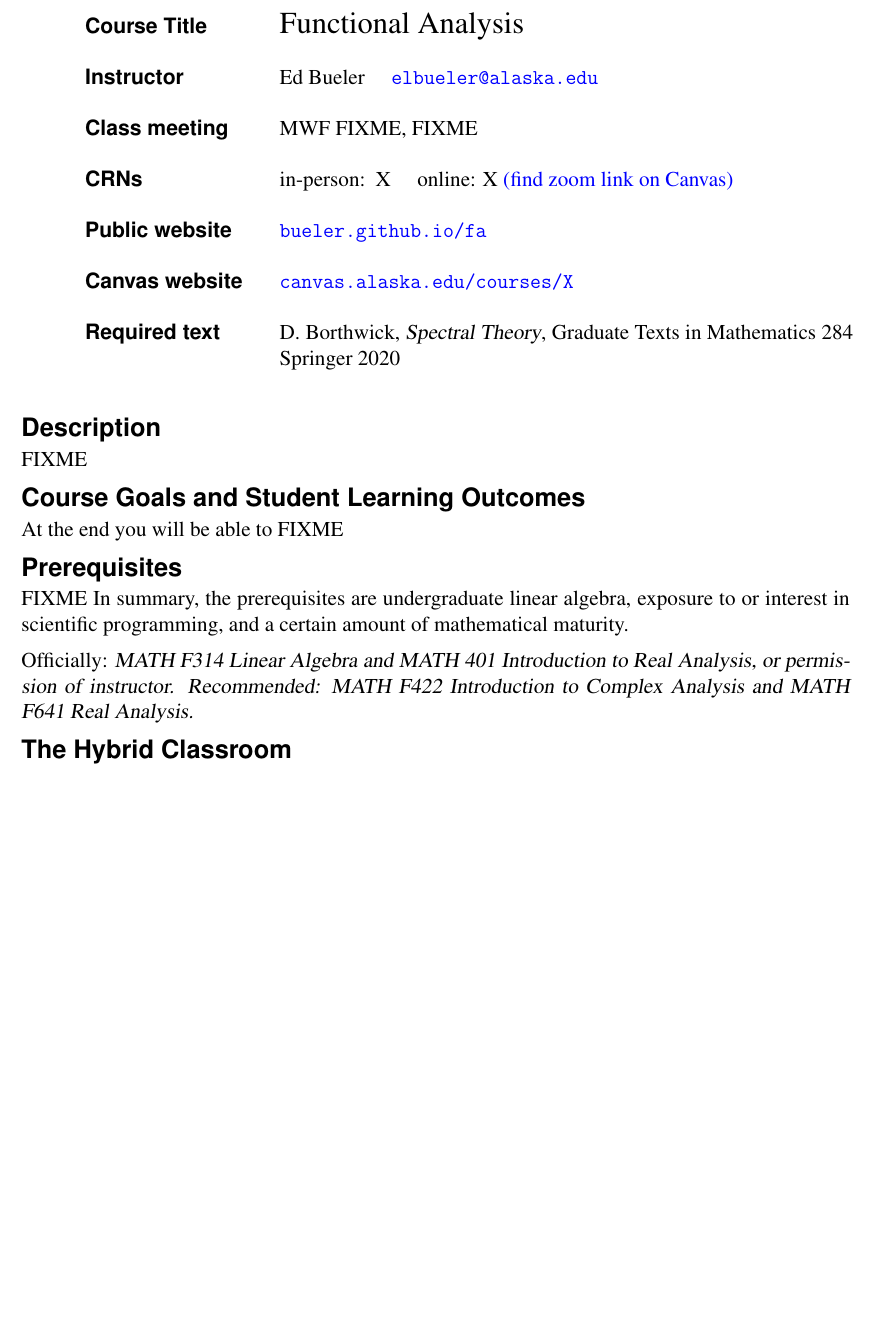
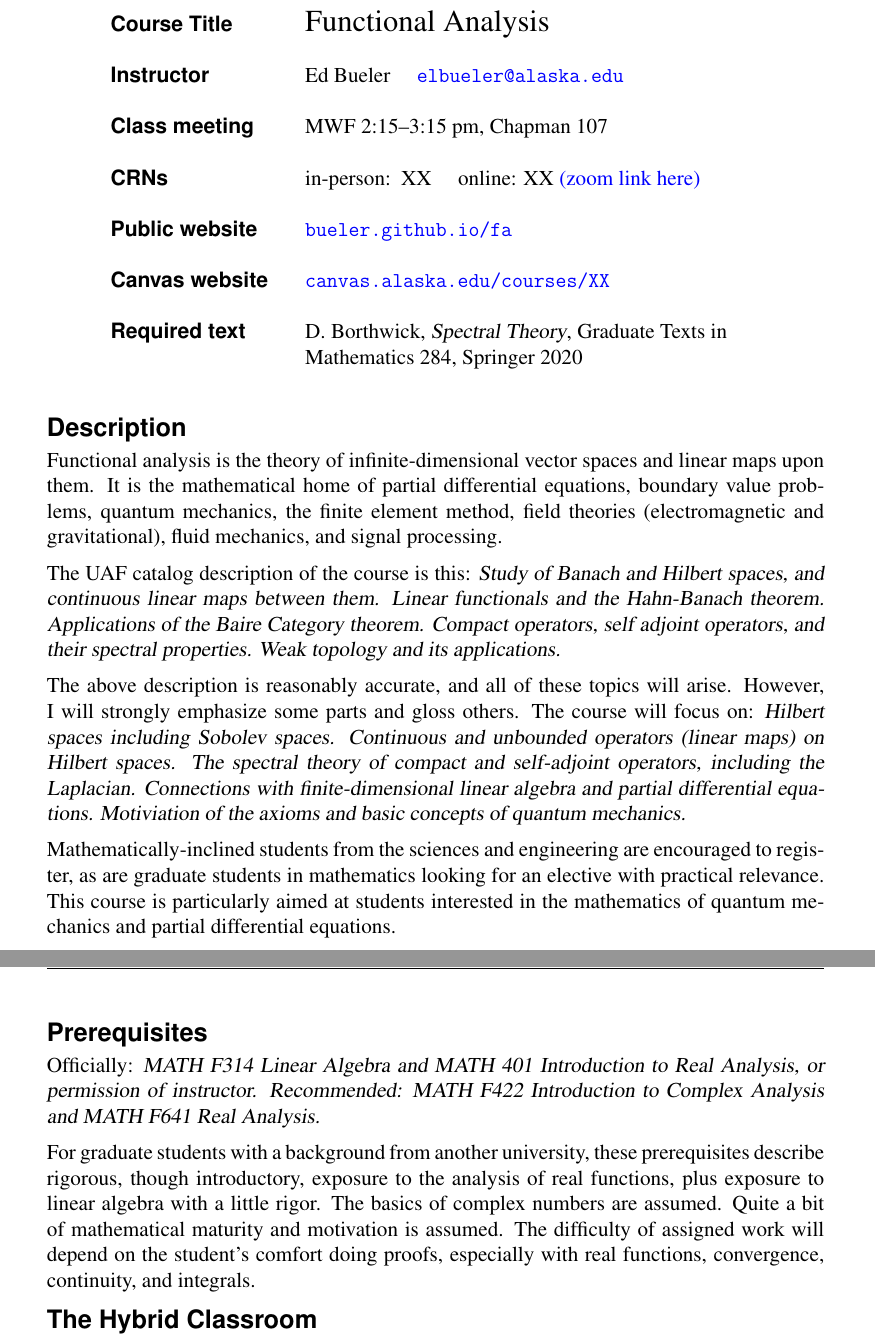
Before and after one commit to bueler/numerical, a LaTeX document (assets/general/S24/syllabus.tex): part of page 1 of 3 before the commit and two parts of pages 1 and 2 of 4 after it, the two joined at a grey line, cut so that both start at the same text, the shorter picture padded with empty space. Compiled offline with pdfLaTeX.

Commit message:
post a syllabus

```diff
--- a/assets/general/S24/syllabus.tex
+++ b/assets/general/S24/syllabus.tex
@@ -1,7 +1,7 @@
 \documentclass[12pt]{article}
 
 % Layout.
-\usepackage[top=1.2in, bottom=0.9in, left=1in, right=1in, headheight=1in, headsep=6pt]{geometry}
+\usepackage[top=1.2in, bottom=0.9in, left=1.2in, right=1.2in, headheight=1in, headsep=6pt]{geometry}
 
 % Fonts.
 \usepackage{mathptmx}
@@ -35,7 +35,7 @@
 \usepackage{fancyhdr}
 \pagestyle{fancy}
 %\chead{\large\sf\textbf{}}
-\lhead{\large\sf\textbf{Syllabus MATH F617}}
+\lhead{\large\sf\textbf{\textsl{PRELIMINARY} Syllabus MATH F617}}
 \rhead{\large\sf\textbf{Spring 2024}}
 
 \newcommand{\localhead}[1]{\par\smallskip\textbf{#1} \smallskip\nobreak\\}%
@@ -58,37 +58,40 @@
 \strut & \cr
 {\emph{Instructor}} & Ed Bueler \quad \href{mailto:elbueler@alaska.edu}{\texttt{elbueler\@@alaska.edu}} \cr
 \strut & \cr
-{\emph{Class meeting}} & MWF FIXME, FIXME \cr
+{\emph{Class meeting}} & MWF 2:15--3:15 pm, Chapman 107 \cr
 \strut & \cr
-{\emph{CRNs}} & in-person:\, X \quad online: X \href{https://canvas.alaska.edu/courses/X}{(find zoom link on Canvas)}\cr
+{\emph{CRNs}} & in-person:\, XX \quad online: XX \href{https://canvas.alaska.edu/courses/XX}{(zoom link here)}\cr
 \strut & \cr
 {\emph{Public website}} & \href{https://bueler.github.io/fa/}{\texttt{bueler.github.io/fa}}\cr
 \strut & \cr
-{\emph{Canvas website}} & \href{https://canvas.alaska.edu/courses/X}{\texttt{canvas.alaska.edu/courses/X}} \cr
+{\emph{Canvas website}} & \href{https://canvas.alaska.edu/courses/XX}{\texttt{canvas.alaska.edu/courses/XX}} \cr
 \strut & \cr
-\emph{Required text} & D.~Borthwick, \textsl{Spectral Theory}, Graduate Texts in Mathematics 284 \cr
- & Springer 2020\cr
+\emph{Required text} & D.~Borthwick, \textsl{Spectral Theory}, Graduate Texts in\cr
+ & Mathematics 284, Springer 2020\cr
 }
 \hfil}}
 
 
 \heading{Description}
-FIXME
+Functional analysis is the theory of infinite-dimensional vector spaces and linear maps upon them. It is the mathematical home of partial differential equations, boundary value problems, quantum mechanics, the finite element method, field theories (electromagnetic and gravitational), fluid mechanics, and signal processing.
 
-\heading{Course Goals and Student Learning Outcomes}
-At the end you will be able to FIXME
+The UAF catalog description of the course is this:  \textsl{Study of Banach and Hilbert spaces, and continuous linear maps between them.  Linear functionals and the Hahn-Banach theorem. Applications of the Baire Category theorem.  Compact operators, self adjoint operators, and their spectral properties. Weak topology and its applications.}
+
+The above description is reasonably accurate, and all of these topics will arise.  However, I will strongly emphasize some parts and gloss others.  The course will focus on:  \textsl{Hilbert spaces including Sobolev spaces.  Continuous and unbounded operators (linear maps) on Hilbert spaces.  The spectral theory of compact and self-adjoint operators, including the Laplacian.  Connections with finite-dimensional linear algebra and partial differential equations.  Motiviation of the axioms and basic concepts of quantum mechanics.}
+
+Mathematically-inclined students from the sciences and engineering are encouraged to register, as are graduate students in mathematics looking for an elective with practical relevance.  This course is particularly aimed at students interested in the mathematics of quantum mechanics and partial differential equations.
 
 
-%\clearpage \newpage
-%\phantom{foo}
+\clearpage\newpage
+\phantom{foo}
 \heading{Prerequisites}
-FIXME In summary, the prerequisites are undergraduate linear algebra, exposure to or interest in scientific programming, and a certain amount of mathematical maturity.
+Officially: \textsl{MATH F314 Linear Algebra and MATH 401 Introduction to Real Analysis, or permission of instructor. Recommended: MATH F422 Introduction to Complex Analysis and MATH F641 Real Analysis.}
 
-Officially: \textsl{MATH F314 Linear Algebra and MATH 401 Introduction to Real Analysis, or permission of instructor. Recommended: MATH F422 Introduction to Complex Analysis and MATH F641 Real Analysis.}
+For graduate students with a background from another university, these prerequisites describe rigorous, though introductory, exposure to the analysis of real functions, plus exposure to linear algebra with a little rigor.  The basics of complex numbers are assumed.  Quite a bit of mathematical maturity and motivation is assumed.  The difficulty of assigned work will depend on the student's comfort doing proofs, especially with real functions, convergence, continuity, and integrals.
 
 
 \heading{The Hybrid Classroom}
-There are two sections of the class, in-person (901) and online (701).  They are treated as one course and occur simultaneously.  In this ``hybrid'' set-up, each lecture will be a recorded Zoom session generated from Chapman 107.  (The link for the Zoom session is \href{https://canvas.alaska.edu/courses/X}{in Canvas}.  The recordings will be linked from inside Canvas only; they are not public.)  I will try to treat all students the same regarding proctored assessments---see below---and participation during class time.  Students have certain obligations to help make this work:
+There are two sections of the class, in-person (901) and online (701).  They are treated as one course and occur simultaneously.  In this ``hybrid'' set-up, each lecture will be a recorded Zoom session generated from Chapman 107.  (The link for the Zoom session is \href{https://canvas.alaska.edu/courses/XX}{in Canvas}.  The recordings will be linked from inside Canvas only; they are not public.)  I will try to treat all students the same regarding proctored assessments---see below---and participation during class time.  Students have certain obligations to help make this work:
 \begin{itemize}
 \item \textbf{in-person students}: Please participate as energetically as you can.  I prefer for in-person students to turn in their homework assignments on paper.
 \item \textbf{online students}:  Please sign into the Zoom session, from Canvas, just before class starts.  Please participate as energetically as you can, and, if possible, keep your camera on.  Regarding in-class group work, check for worksheet PDFs from the \href{https://bueler.github.io/fa/}{public site} before class starts.  When you turn in homework assignments electronically, please generate clear, well-ordered, and combined PDFs; this may require scanning documents.  You will need to schedule proctoring for the in-class assessments (see below), or attend in person on those days.
```
Also changed, not shown: assets/general/S24/syllabus.pdf (added), assets/general/S24/syllabus.tex (20 more changed lines).
